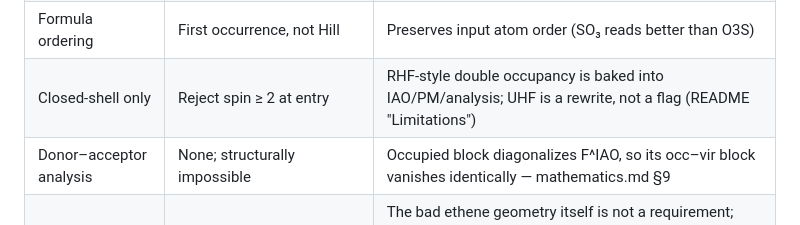
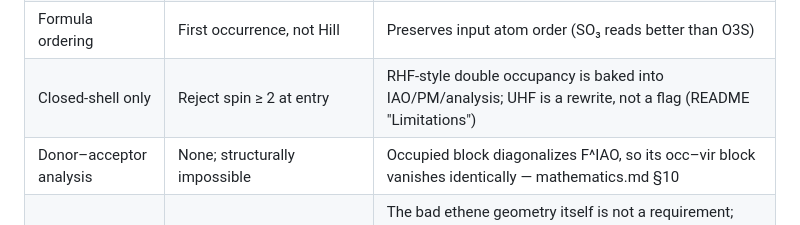
Before and after one commit to exergonic/avo_ibo, a Markdown page: NOTES.md, the part around the change. Rendered like a GitHub page.

Commit message:
docs: fix section references for mathematics.md renumbering
Occ-vir analysis proof moved from §9 to §10 (and DOM §8.1 to §9.1)
in the bond-flat renumbering; update cross-doc citations in NOTES.md,
AGENTS.md, tutorial.md. (AGENTS.md/tutorial.md are gitignored —
changes live on disk only, by design.)

```diff
--- a/NOTES.md
+++ b/NOTES.md
@@ -135,7 +135,7 @@ eyeballing.
 | Pipeline symmetry | C1 for the IBO pipeline; native point group only for `canonical.molden` | Individual IBOs need not respect irreps; canonical MOs render prettier when they do |
 | Formula ordering | First occurrence, not Hill | Preserves input atom order (SO₃ reads better than O3S) |
 | Closed-shell only | Reject spin ≥ 2 at entry | RHF-style double occupancy is baked into IAO/PM/analysis; UHF is a rewrite, not a flag (README "Limitations") |
-| Donor–acceptor analysis | None; structurally impossible | Occupied block diagonalizes F^IAO, so its occ–vir block vanishes identically — mathematics.md §9 |
+| Donor–acceptor analysis | None; structurally impossible | Occupied block diagonalizes F^IAO, so its occ–vir block vanishes identically — mathematics.md §10 |
 | Test fixtures encode requirements, not incidents | COT tub fixture added (2026-08-24); synthetic-perturbation test rejected | The bad ethene geometry itself is not a requirement; COT is — a real non-planar conjugated π system at its own equilibrium, guarding σ/π character and tie-breaker inertness. If trigger-path coverage is ever needed, generate the perturbation programmatically at test runtime from ethene.xyz (synthetic stimulus, clearly labeled), never as a memorialized "molecule". |
 | Structure provenance | PubChem 3D structures are untrusted until re-optimized by us (wB97X-D3/def2-TZVP via ORCA) | Unvetted PubChem geometries caused the 2026-08-24 ethene confusion; see also user protocol |
 
```
